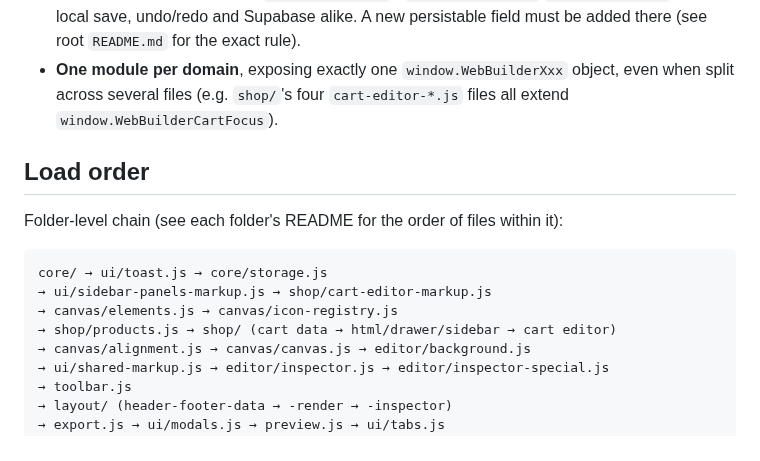
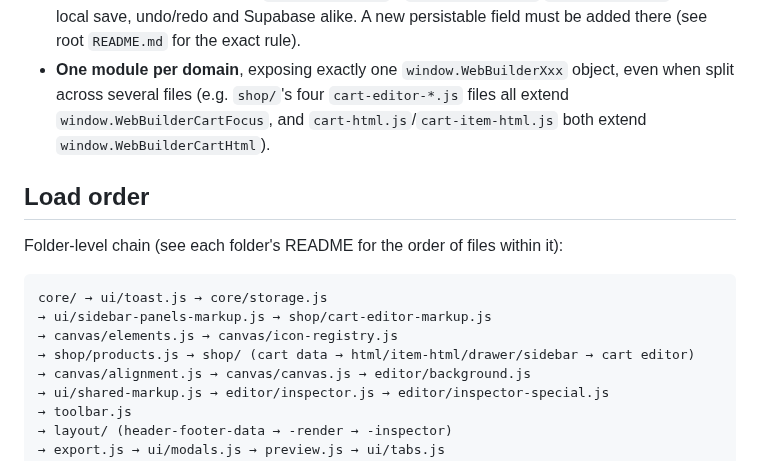
Before and after one commit to KubaM381/WebBuilder, a Markdown page: js/README.md, the part around the change. GitHub-like rendering.

```diff
--- a/js/README.md
+++ b/js/README.md
@@ -45,7 +45,9 @@ before/after it", open the README of the folder that file lives in.
   `README.md` for the exact rule).
 - **One module per domain**, exposing exactly one `window.WebBuilderXxx`
   object, even when split across several files (e.g. `shop/`'s four
-  `cart-editor-*.js` files all extend `window.WebBuilderCartFocus`).
+  `cart-editor-*.js` files all extend `window.WebBuilderCartFocus`, and
+  `cart-html.js`/`cart-item-html.js` both extend
+  `window.WebBuilderCartHtml`).
 
 ## Load order
 
@@ -56,7 +58,7 @@ within it):
 core/ → ui/toast.js → core/storage.js
 → ui/sidebar-panels-markup.js → shop/cart-editor-markup.js
 → canvas/elements.js → canvas/icon-registry.js
-→ shop/products.js → shop/ (cart data → html/drawer/sidebar → cart editor)
+→ shop/products.js → shop/ (cart data → html/item-html/drawer/sidebar → cart editor)
 → canvas/alignment.js → canvas/canvas.js → editor/background.js
 → ui/shared-markup.js → editor/inspector.js → editor/inspector-special.js
 → toolbar.js
```
